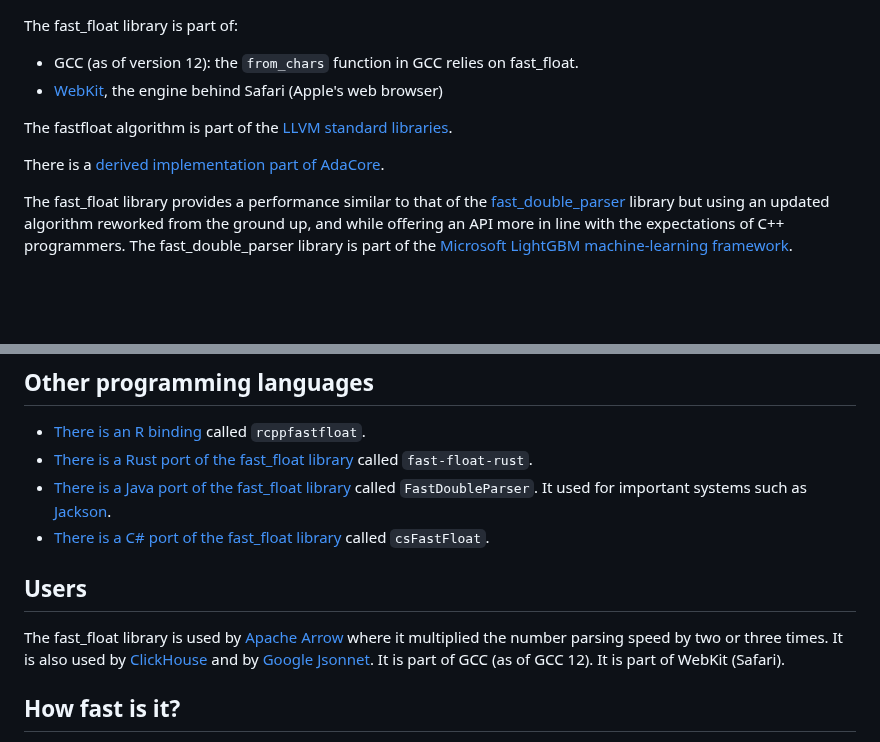
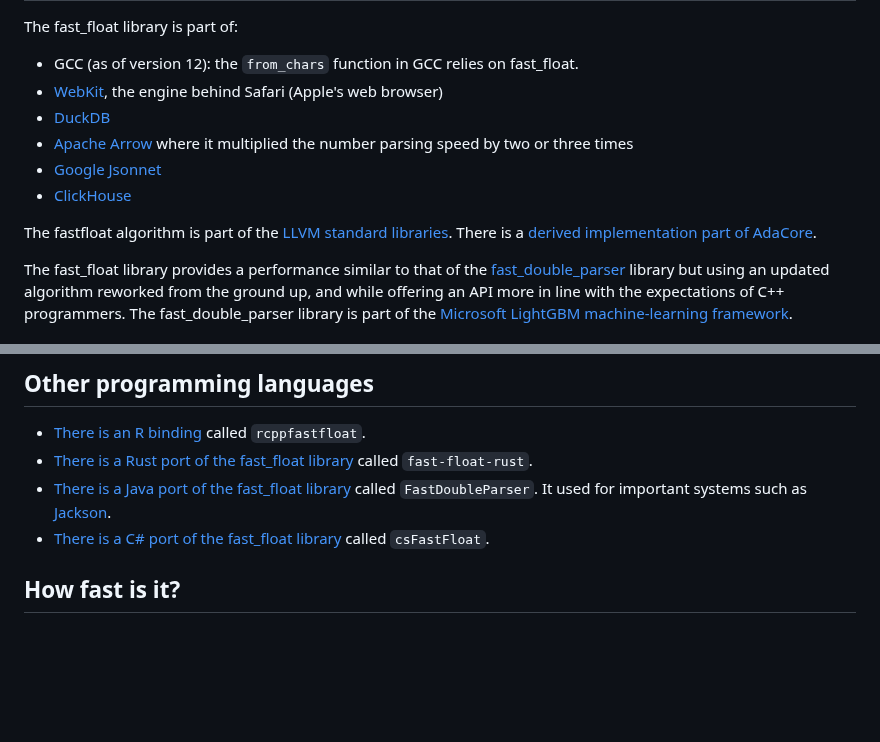
Before and after one commit to fastfloat/fast_float, a Markdown page: README.md, 2 parts joined by grey strips. Drawn GitHub-style; blank space fills up the shorter version.

```diff
--- a/README.md
+++ b/README.md
@@ -291,12 +291,13 @@ The fast_float library is part of:
 
 - GCC (as of version 12): the `from_chars` function in GCC relies on fast_float.
 - [WebKit](https://github.com/WebKit/WebKit), the engine behind Safari (Apple's web browser)
+- [DuckDB](https://duckdb.org)
+- [Apache Arrow](https://github.com/apache/arrow/pull/8494) where it multiplied the number parsing speed by two or three times
+- [Google Jsonnet](https://github.com/google/jsonnet)
+- [ClickHouse](https://github.com/ClickHouse/ClickHouse)
 
 
-The fastfloat algorithm is part of the [LLVM standard libraries](https://github.com/llvm/llvm-project/commit/87c016078ad72c46505461e4ff8bfa04819fe7ba).
-
-There is a [derived implementation part of AdaCore](https://github.com/AdaCore/VSS).
-
+The fastfloat algorithm is part of the [LLVM standard libraries](https://github.com/llvm/llvm-project/commit/87c016078ad72c46505461e4ff8bfa04819fe7ba). There is a [derived implementation part of AdaCore](https://github.com/AdaCore/VSS).
 
 The fast_float library provides a performance similar to that of the [fast_double_parser](https://github.com/lemire/fast_double_parser) library but using an updated algorithm reworked from the ground up, and while offering an API more in line with the expectations of C++ programmers. The fast_double_parser library is part of the [Microsoft LightGBM machine-learning framework](https://github.com/microsoft/LightGBM).
 
@@ -313,9 +314,6 @@ The fast_float library provides a performance similar to that of the [fast_doubl
 - [There is a C# port of the fast_float library](https://github.com/CarlVerret/csFastFloat) called `csFastFloat`.
 
 
-## Users
-
-The fast_float library is used by [Apache Arrow](https://github.com/apache/arrow/pull/8494) where it multiplied the number parsing speed by two or three times. It is also used by [ClickHouse](https://github.com/ClickHouse/ClickHouse) and by [Google Jsonnet](https://github.com/google/jsonnet). It is part of GCC (as of GCC 12). It is part of WebKit (Safari).
 
 
 ## How fast is it?
```
Also changed, not shown: other parts of README.md (+1 -1 lines).
